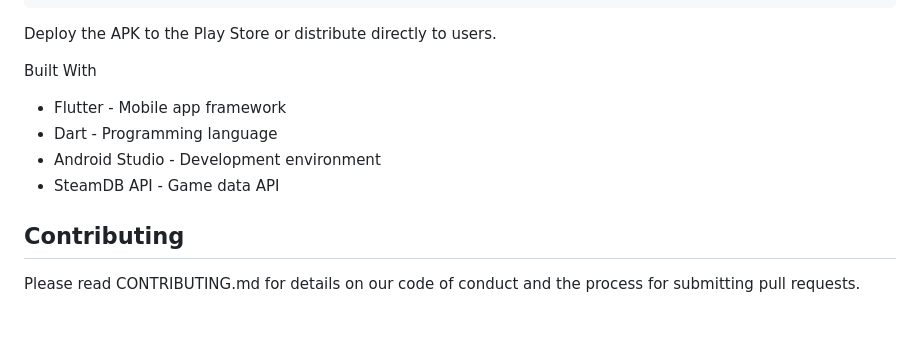
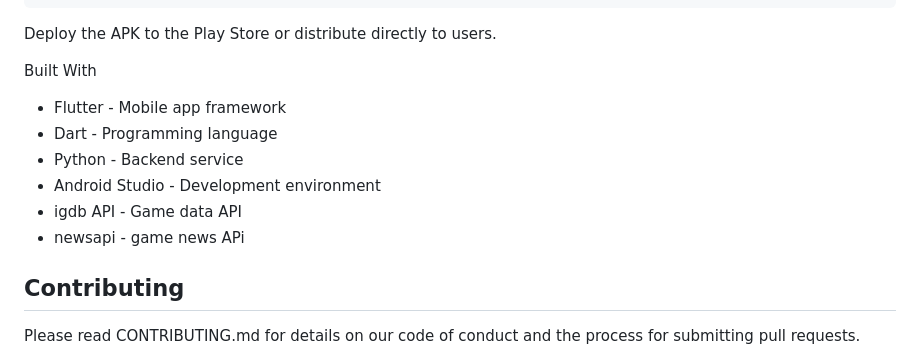
Before and after one commit to ramonthethird/GameMatch, a Markdown page: README.md, the part around one of its changes. GitHub-like rendering; blank space fills up the shorter version.

```diff
--- a/README.md
+++ b/README.md
@@ -76,8 +107,10 @@ Deploy the APK to the Play Store or distribute directly to users.
 Built With
 - Flutter - Mobile app framework
 - Dart - Programming language
+- Python - Backend service
 - Android Studio - Development environment
-- SteamDB API - Game data API
+- igdb API - Game data API
+- newsapi - game news APi
 ## Contributing
 Please read CONTRIBUTING.md for details on our code of conduct and the process for submitting pull requests.
 
```
Also changed, not shown: other parts of README.md (+50 -19 lines).
